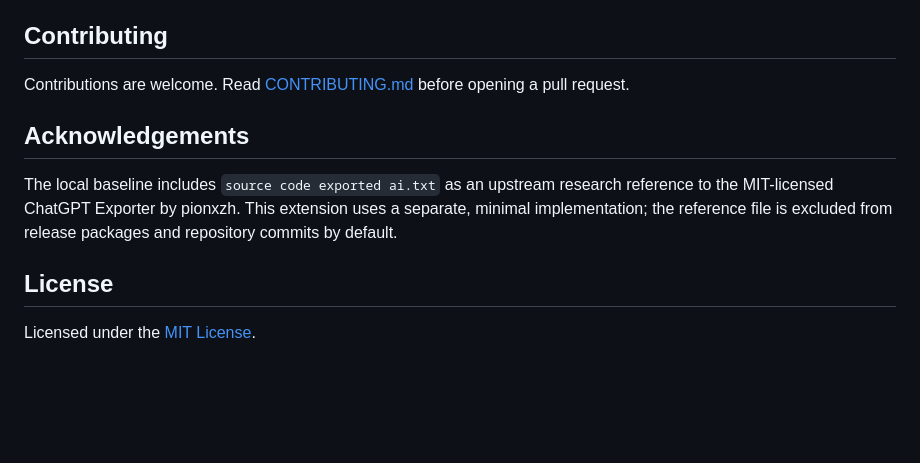
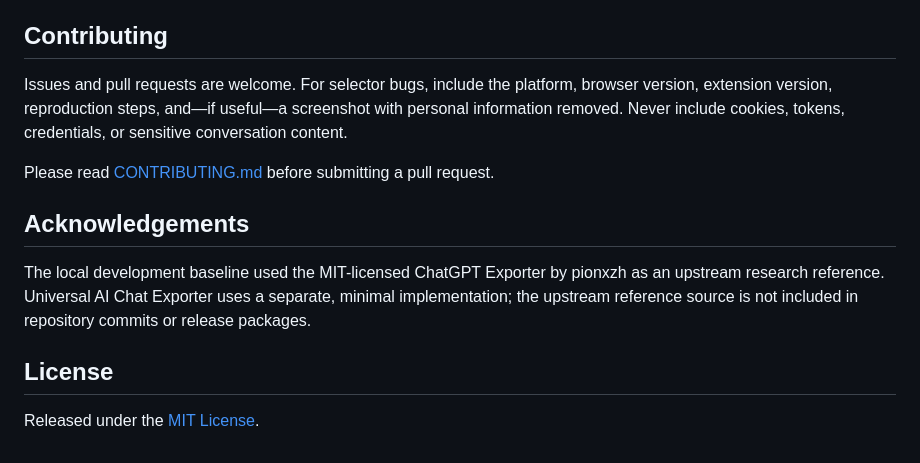
Before and after one commit to Agelakz/universal-ai-chat-exporter, a Markdown page: README.md, the part around the change printed below. Rendered like a GitHub page; blank space fills up the shorter version.

```diff
--- a/README.md
+++ b/README.md
@@ -73,12 +128,14 @@ The project uses plain JavaScript and Chrome Extension Manifest V3. There is no
 
 ## Contributing
 
-Contributions are welcome. Read [CONTRIBUTING.md](CONTRIBUTING.md) before opening a pull request.
+Issues and pull requests are welcome. For selector bugs, include the platform, browser version, extension version, reproduction steps, and—if useful—a screenshot with personal information removed. Never include cookies, tokens, credentials, or sensitive conversation content.
+
+Please read [CONTRIBUTING.md](./CONTRIBUTING.md) before submitting a pull request.
 
 ## Acknowledgements
 
-The local baseline includes `source code exported ai.txt` as an upstream research reference to the MIT-licensed ChatGPT Exporter by pionxzh. This extension uses a separate, minimal implementation; the reference file is excluded from release packages and repository commits by default.
+The local development baseline used the MIT-licensed ChatGPT Exporter by pionxzh as an upstream research reference. Universal AI Chat Exporter uses a separate, minimal implementation; the upstream reference source is not included in repository commits or release packages.
 
 ## License
 
-Licensed under the [MIT License](LICENSE).
+Released under the [MIT License](./LICENSE).
```
Also changed, not shown: other parts of README.md (+91 -36 lines), ss.png (added).
